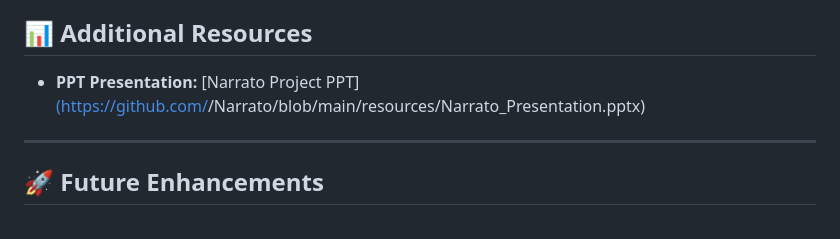
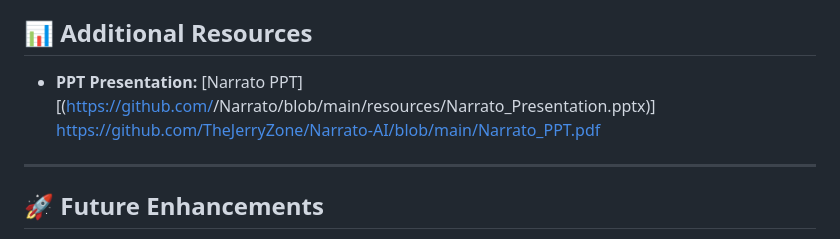
Before and after one commit to TheJerryZone/Narrato-AI, a Markdown page: README.md, the part around the change. Rendered like a GitHub page.

```diff
--- a/README.md
+++ b/README.md
@@ -97,7 +97,7 @@ Output : https://github.com/TheJerryZone/Narrato-AI/blob/main/Guardian_by_Day%2C
 ## 📊 Additional Resources
 
 * **PPT Presentation:**
-  [Narrato Project PPT][(https://github.com/<your-username>/Narrato/blob/main/resources/Narrato_Presentation.pptx)](https://github.com/TheJerryZone/Narrato-AI/blob/main/Narrato_PPT.pdf)
+  [Narrato PPT][(https://github.com/<your-username>/Narrato/blob/main/resources/Narrato_Presentation.pptx)] https://github.com/TheJerryZone/Narrato-AI/blob/main/Narrato_PPT.pdf
 
 ---
 
```
